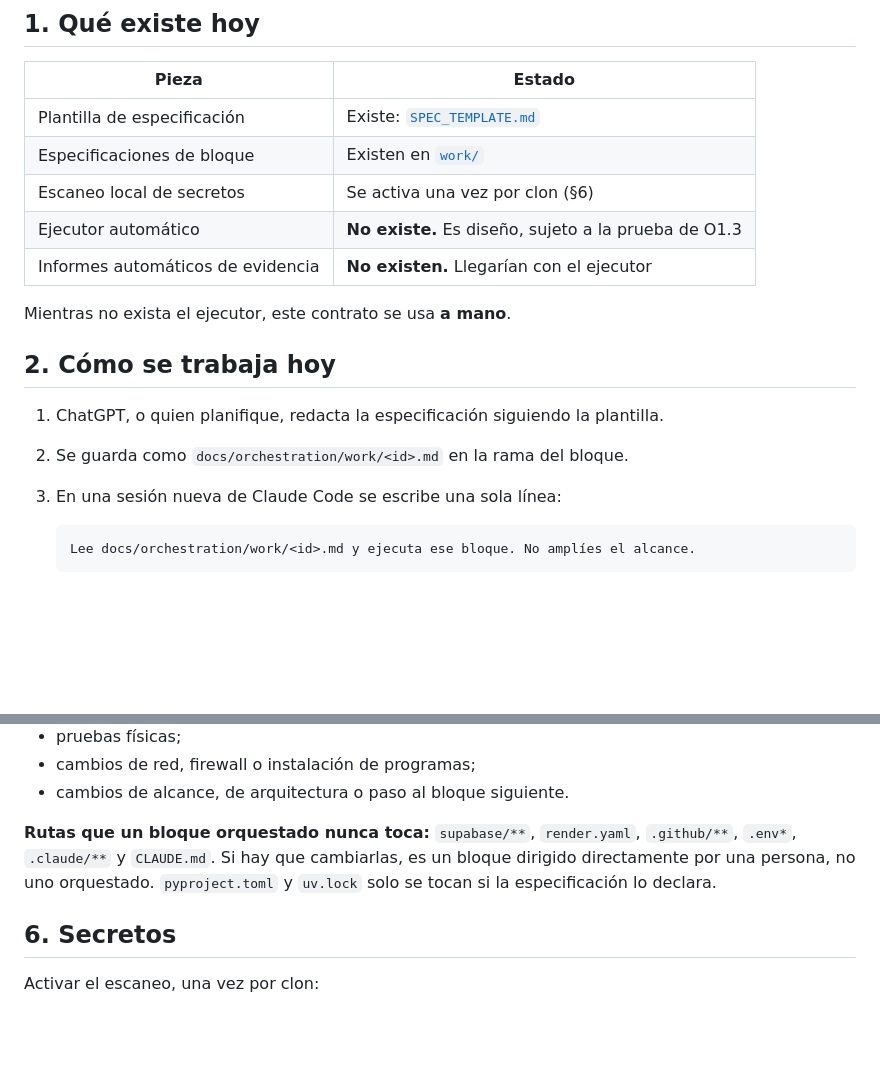
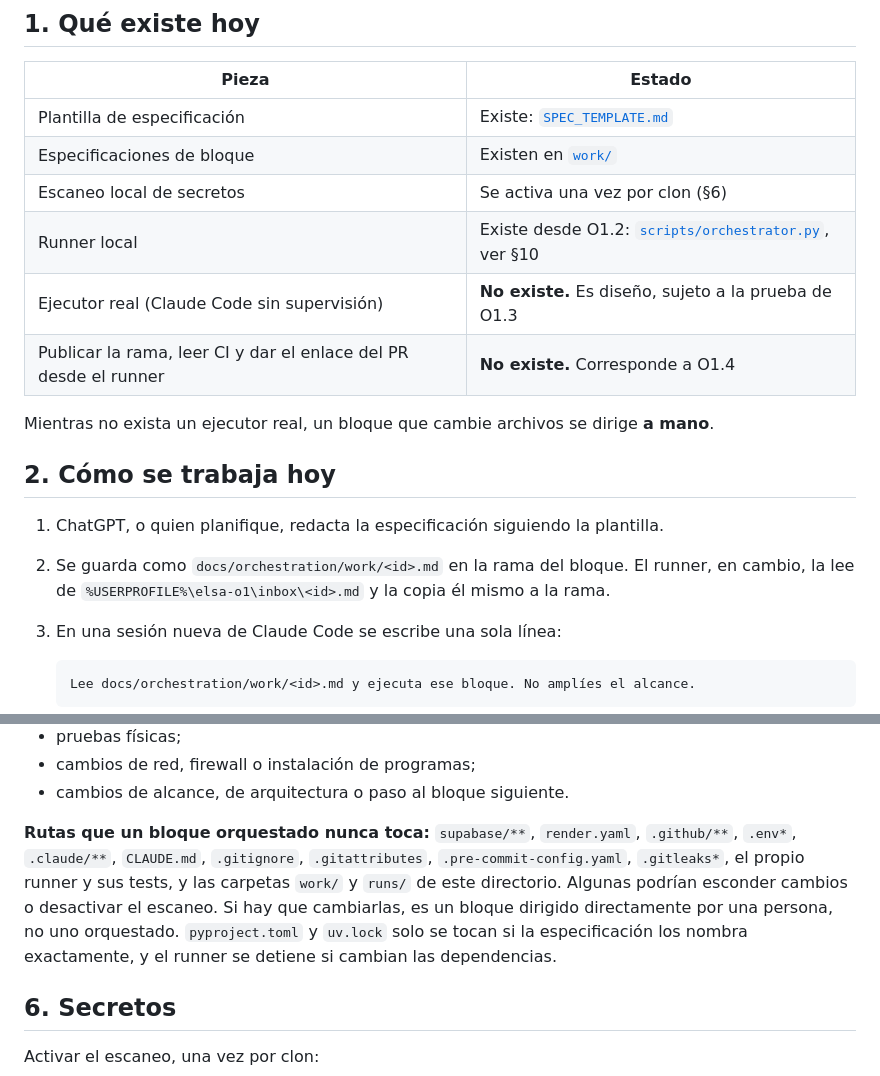
Before and after one commit to VallejoOsorio2026/Elsa-ai, a Markdown page: docs/orchestration/README.md, 2 parts joined by grey strips. GitHub-like rendering; blank space fills up the shorter version.

````diff
--- a/docs/orchestration/README.md
+++ b/docs/orchestration/README.md
@@ -13,15 +13,17 @@ Las reglas del proyecto siguen en [`CLAUDE.md`](../../CLAUDE.md); aquí no se re
 | Plantilla de especificación | Existe: [`SPEC_TEMPLATE.md`](SPEC_TEMPLATE.md) |
 | Especificaciones de bloque | Existen en [`work/`](work/) |
 | Escaneo local de secretos | Se activa una vez por clon (§6) |
-| Ejecutor automático | **No existe.** Es diseño, sujeto a la prueba de O1.3 |
-| Informes automáticos de evidencia | **No existen.** Llegarían con el ejecutor |
+| Runner local | Existe desde O1.2: [`scripts/orchestrator.py`](../../scripts/orchestrator.py), ver §10 |
+| Ejecutor real (Claude Code sin supervisión) | **No existe.** Es diseño, sujeto a la prueba de O1.3 |
+| Publicar la rama, leer CI y dar el enlace del PR desde el runner | **No existe.** Corresponde a O1.4 |
 
-Mientras no exista el ejecutor, este contrato se usa **a mano**.
+Mientras no exista un ejecutor real, un bloque que cambie archivos se dirige **a mano**.
 
 ## 2. Cómo se trabaja hoy
 
 1. ChatGPT, o quien planifique, redacta la especificación siguiendo la plantilla.
-2. Se guarda como `docs/orchestration/work/<id>.md` en la rama del bloque.
+2. Se guarda como `docs/orchestration/work/<id>.md` en la rama del bloque. El runner, en cambio,
+   la lee de `%USERPROFILE%\elsa-o1\inbox\<id>.md` y la copia él mismo a la rama.
 3. En una sesión nueva de Claude Code se escribe una sola línea:
 
    ```text
@@ -74,9 +76,12 @@ permitirlo:
 - cambios de alcance, de arquitectura o paso al bloque siguiente.
 
 **Rutas que un bloque orquestado nunca toca:** `supabase/**`, `render.yaml`, `.github/**`,
-`.env*`, `.claude/**` y `CLAUDE.md`. Si hay que cambiarlas, es un bloque dirigido
-directamente por una persona, no uno orquestado. `pyproject.toml` y `uv.lock` solo se tocan
-si la especificación lo declara.
+`.env*`, `.claude/**`, `CLAUDE.md`, `.gitignore`, `.gitattributes`,
+`.pre-commit-config.yaml`, `.gitleaks*`, el propio runner y sus tests, y las carpetas `work/` y
+`runs/` de este directorio. Algunas podrían esconder cambios o desactivar el escaneo. Si hay que
+cambiarlas, es un bloque dirigido directamente por una persona, no uno orquestado.
+`pyproject.toml` y `uv.lock` solo se tocan si la especificación los nombra exactamente, y el runner
+se detiene si cambian las dependencias.
 
 ## 6. Secretos
 
````
Also changed, not shown: other parts of docs/orchestration/README.md (+54 -0 lines).
